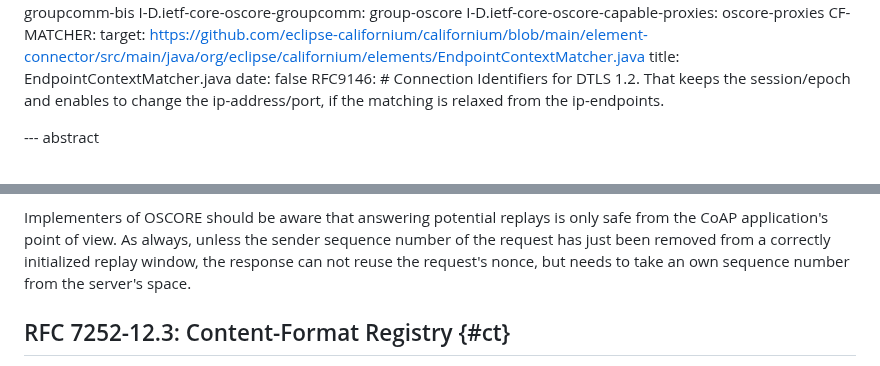
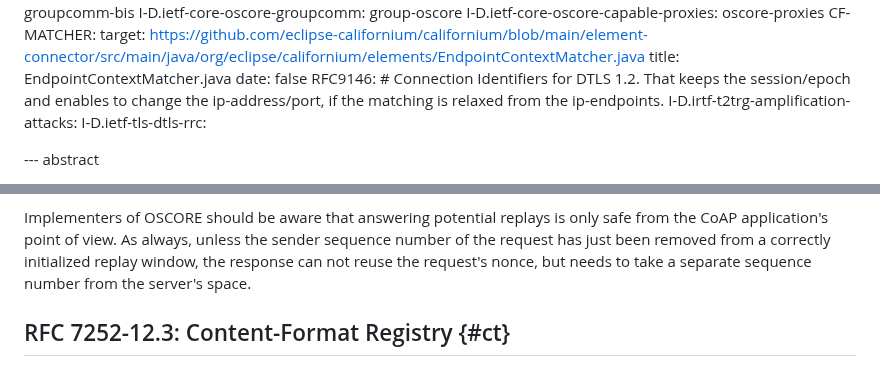
Before and after one commit to core-wg/corrclar, a Markdown page: draft-ietf-core-corr-clar.md, 2 parts joined by grey strips. Drawn GitHub-style.

```diff
--- a/draft-ietf-core-corr-clar.md
+++ b/draft-ietf-core-corr-clar.md
@@ -51,7 +51,8 @@ informative:
     date: false
   RFC9146:
     # Connection Identifiers for DTLS 1.2. That keeps the session/epoch and enables to change the ip-address/port, if the matching is relaxed from the ip-endpoints.
-
+  I-D.irtf-t2trg-amplification-attacks:
+  I-D.ietf-tls-dtls-rrc:
 
 --- abstract
 
@@ -545,7 +545,7 @@ Currently, this cannot happen in DTLS because 0-RTT Data is not allowed for CoAP
 
 Implementers of OSCORE should be aware that answering potential replays is only safe from the CoAP application's point of view.
 As always, unless the sender sequence number of the request has just been removed from a correctly initialized replay window,
-the response can not reuse the request's nonce, but needs to take an own sequence number from the server's space.
+the response can not reuse the request's nonce, but needs to take a separate sequence number from the server's space.
 
 ## RFC 7252-12.3: Content-Format Registry {#ct}
 
```
Also changed, not shown: other parts of draft-ietf-core-corr-clar.md (+3 -4 lines).
